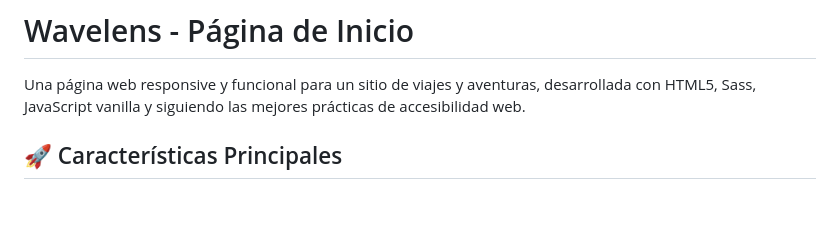
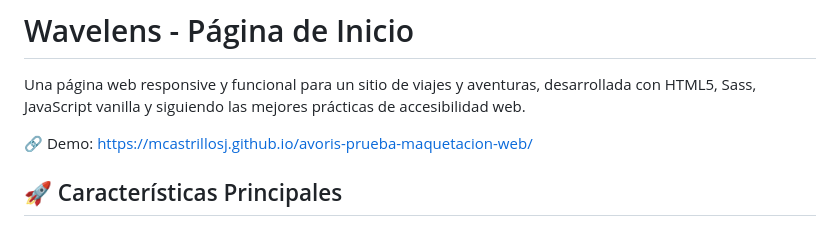
Before and after one commit to McastrilloSJ/avoris-prueba-maquetacion-web, a Markdown page: README.md, the part around the change. GitHub-like rendering; blank space fills up the shorter version.

```diff
--- a/README.md
+++ b/README.md
@@ -1,6 +1,8 @@
 # Wavelens - Página de Inicio
 
 Una página web responsive y funcional para un sitio de viajes y aventuras, desarrollada con HTML5, Sass, JavaScript vanilla y siguiendo las mejores prácticas de accesibilidad web.
+
+🔗 Demo: https://mcastrillosj.github.io/avoris-prueba-maquetacion-web/
 
 ## 🚀 Características Principales
 
```
